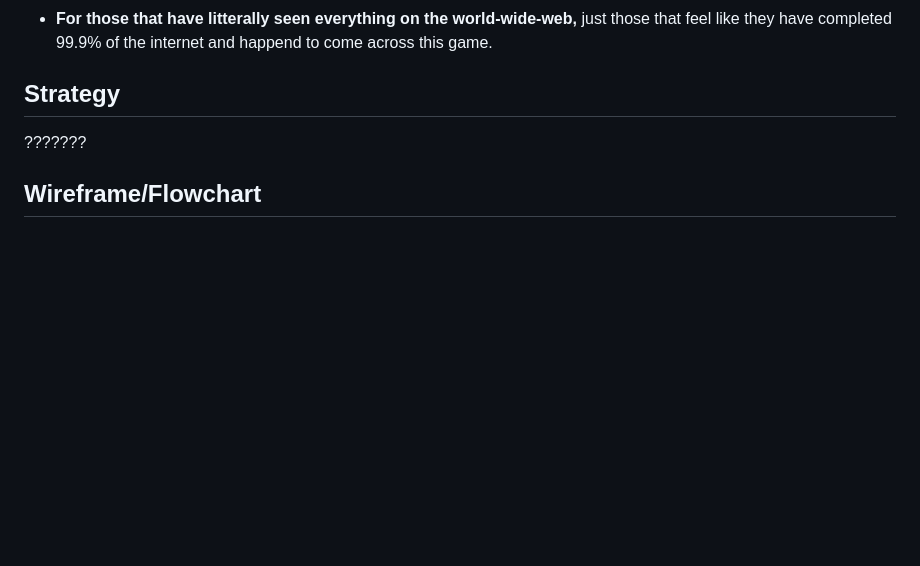
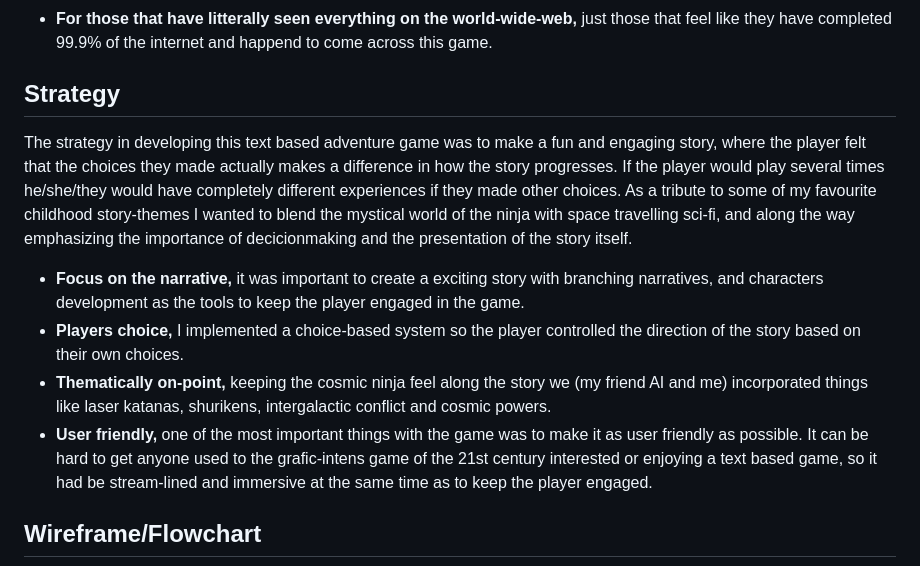
Before and after one commit to Mareliusmoen/cosmic-ninja, a Markdown page: README.md, the part around the change printed below. Drawn GitHub-style; blank space fills up the shorter version.

```diff
--- a/README.md
+++ b/README.md
@@ -26,7 +27,12 @@ This app is created for anyone with a special interest in any of its topics or t
 - **For those that have litterally seen everything on the world-wide-web,** just those that feel like they have completed 99.9% of the internet and happend to come across this game.
 
 ## Strategy
-???????
+The strategy in developing this text based adventure game was to make a fun and engaging story, where the player felt that the choices they made actually makes a difference in how the story progresses. If the player would play several times he/she/they would have completely different experiences if they made other choices. As a tribute to some of my favourite childhood story-themes I wanted to blend the mystical world of the ninja with space travelling sci-fi, and along the way emphasizing the importance of decicionmaking and the presentation of the story itself.
+
+- **Focus on the narrative,** it was important to create a exciting story with branching narratives, and characters development as the tools to keep the player engaged in the game.
+- **Players choice,** I implemented a choice-based system so the player controlled the direction of the story based on their own choices.
+- **Thematically on-point,** keeping the cosmic ninja feel along the story we (my friend AI and me) incorporated things like laser katanas, shurikens, intergalactic conflict and cosmic powers.
+- **User friendly,** one of the most important things with the game was to make it as user friendly as possible. It can be hard to get anyone used to the grafic-intens game of the 21st century interested or enjoying a text based game, so it had be stream-lined and immersive at the same time as to keep the player engaged.
 
 ## Wireframe/Flowchart
 ![Flowchart of the Cosmic Ninja Adventure Game](files/images/cosmic-ninja-flow-2.png)
```
Also changed, not shown: other parts of README.md (+42 -45 lines), files/images/goodbye-screen.png (added).
